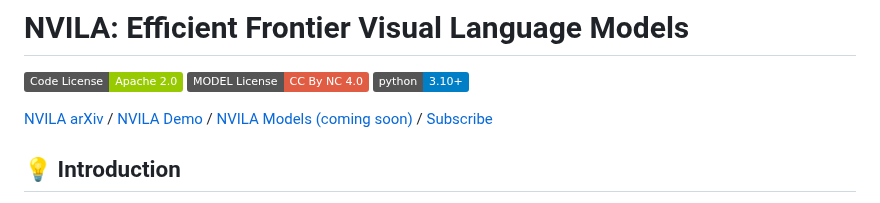
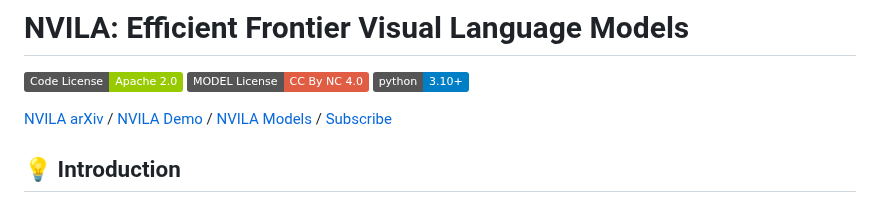
Before and after one commit to NVlabs/VILA, a Markdown page: README.md, the part around the change. Rendered like a GitHub page; badges without logos.

Commit message:
change model to ready status

```diff
--- a/README.md
+++ b/README.md
@@ -8,7 +8,7 @@
 [![Model License](https://img.shields.io/badge/MODEL%20License-CC%20By%20NC%204.0-red.svg)](MODEL_LICENSE)
 [![Python 3.10+](https://img.shields.io/badge/python-3.10+-blue.svg)](https://www.python.org/downloads/release/python-3100/)
 
-[NVILA arXiv](https://arxiv.org/abs/2412.04468) / [NVILA Demo](https://vila.mit.edu/) / [NVILA Models (coming soon)](https://huggingface.co/collections/Efficient-Large-Model/nvila-674f8163543890b35a91b428) / [Subscribe](https://forms.gle/6nf1QdPYdvC2vgxM8)
+[NVILA arXiv](https://arxiv.org/abs/2412.04468) / [NVILA Demo](https://vila.mit.edu/) / [NVILA Models](https://huggingface.co/collections/Efficient-Large-Model/nvila-674f8163543890b35a91b428) / [Subscribe](https://forms.gle/6nf1QdPYdvC2vgxM8)
 
 ## 💡 Introduction
 
```
